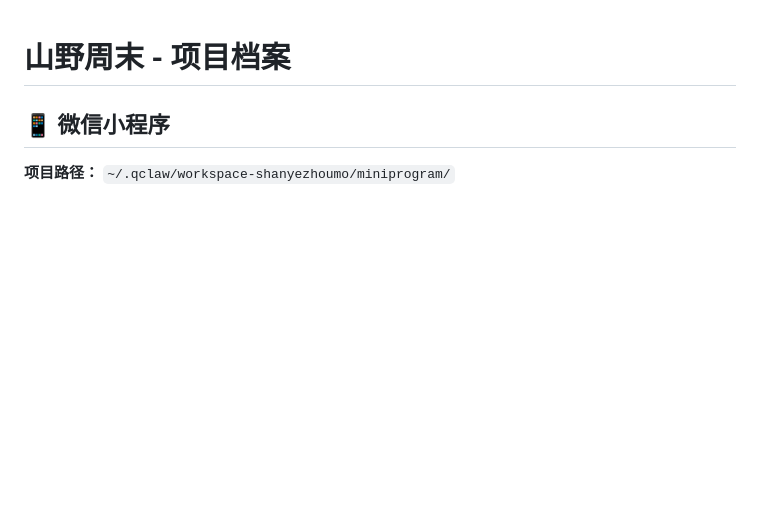
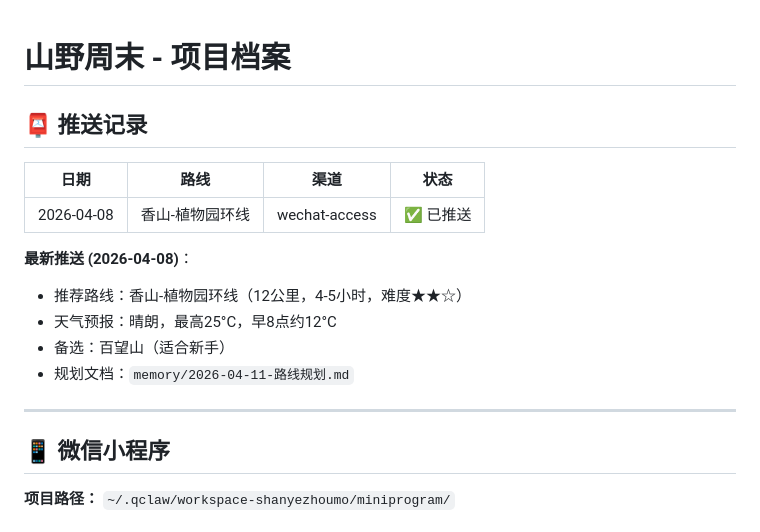
Before and after one commit to zhoou2378-ship-it/if-time, a Markdown page: MEMORY.md, the part around the change. Drawn GitHub-style; blank space fills up the shorter version.

```diff
--- a/MEMORY.md
+++ b/MEMORY.md
@@ -1,4 +1,18 @@
 # 山野周末 - 项目档案
+
+## 📮 推送记录
+
+| 日期 | 路线 | 渠道 | 状态 |
+|------|------|------|------|
+| 2026-04-08 | 香山-植物园环线 | wechat-access | ✅ 已推送 |
+
+**最新推送 (2026-04-08)**：
+- 推荐路线：香山-植物园环线（12公里，4-5小时，难度★★☆）
+- 天气预报：晴朗，最高25°C，早8点约12°C
+- 备选：百望山（适合新手）
+- 规划文档：`memory/2026-04-11-路线规划.md`
+
+---
 
 ## 📱 微信小程序
 
```
Also changed, not shown: memory/2026-04-11-路线规划.md (added, +95 -0 lines).
